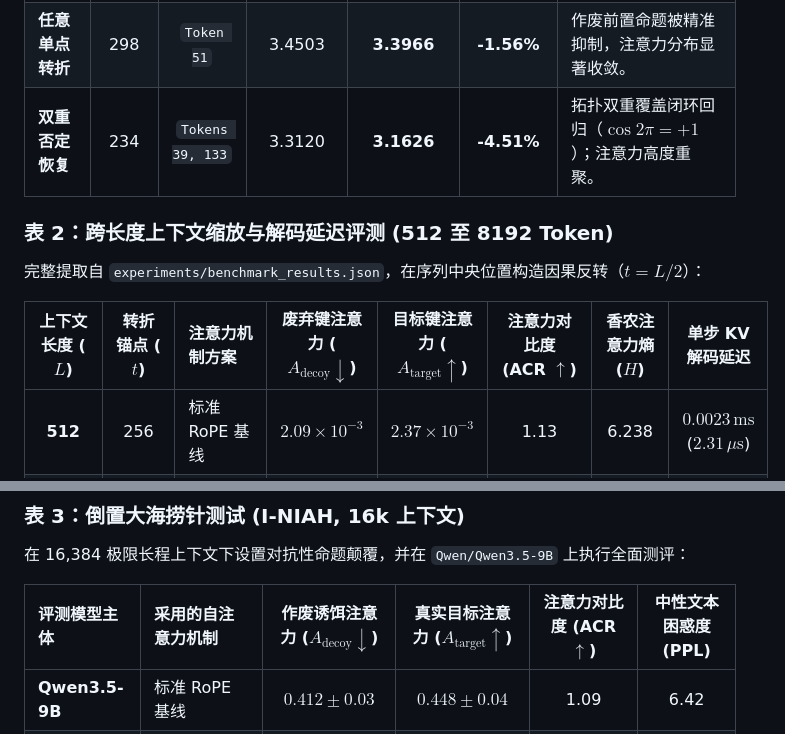
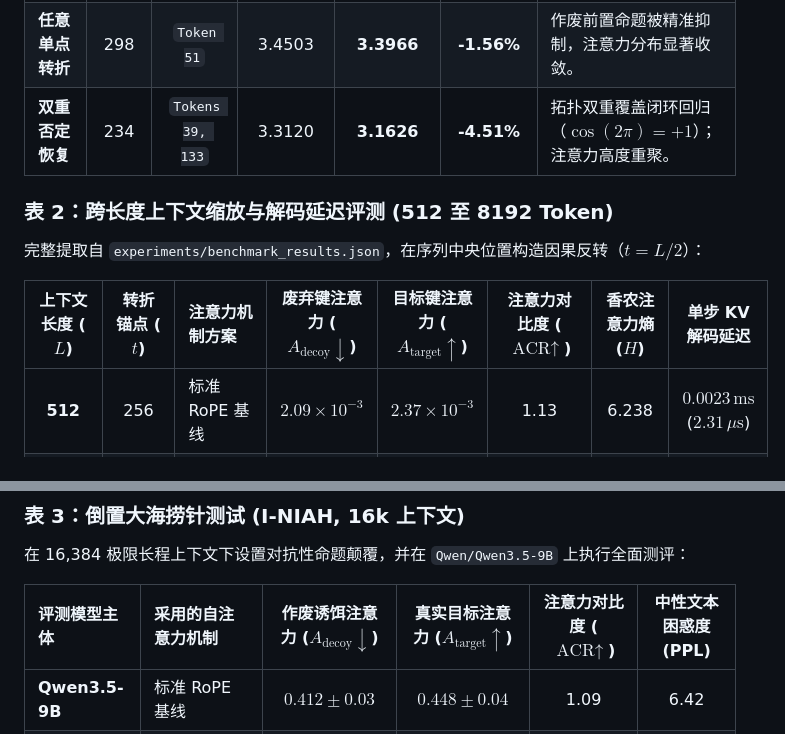
Before and after one commit to 3y3y3y-huaiji/mobius-attention, a Markdown page: README_zh.md, 2 parts joined by grey strips. GitHub-like rendering.

```diff
--- a/README_zh.md
+++ b/README_zh.md
@@ -303,13 +307,13 @@ with torch.no_grad():
 | :--- | :---: | :---: | :---: | :---: | :---: | :--- |
 | **顺承控制组 (无转折)** | 337 | 无 (`[]`) | 3.4462 | **3.4462** | **0.00%** | 与标准 RoPE 完全逐位恒等；零误报、零语法干扰。 |
 | **任意单点转折** | 298 | `Token 51` | 3.4503 | **3.3966** | **-1.56%** | 作废前置命题被精准抑制，注意力分布显著收敛。 |
-| **双重否定恢复** | 234 | `Tokens 39, 133` | 3.3120 | **3.1626** | **-4.51%** | 拓扑双重覆盖闭环回归（$\cos 2\pi = +1$）；注意力高度重聚。 |
+| **双重否定恢复** | 234 | `Tokens 39, 133` | 3.3120 | **3.1626** | **-4.51%** | 拓扑双重覆盖闭环回归（$\cos(2\pi) = +1$）；注意力高度重聚。 |
 
 ### 表 2：跨长度上下文缩放与解码延迟评测 (512 至 8192 Token)
 
 完整提取自 `experiments/benchmark_results.json`，在序列中央位置构造因果反转（$t = L/2$）：
 
-| 上下文长度 ($L$) | 转折锚点 ($t$) | 注意力机制方案 | 废弃键注意力 ($A_{\text{decoy}} \downarrow$) | 目标键注意力 ($A_{\text{target}} \uparrow$) | 注意力对比度 (ACR $\uparrow$) | 香农注意力熵 ($H$) | 单步 KV 解码延迟 |
+| 上下文长度 ($L$) | 转折锚点 ($t$) | 注意力机制方案 | 废弃键注意力 ($A_{\text{decoy}} \downarrow$) | 目标键注意力 ($A_{\text{target}} \uparrow$) | 注意力对比度 ($\text{ACR} \uparrow$) | 香农注意力熵 ($H$) | 单步 KV 解码延迟 |
 | :---: | :---: | :--- | :---: | :---: | :---: | :---: | :---: |
 | **512** | 256 | 标准 RoPE 基线 | $2.09 \times 10^{-3}$ | $2.37 \times 10^{-3}$ | 1.13 | 6.238 | $0.0023\,\text{ms}$ ($2.31\,\mu\text{s}$) |
 | | | **SG-Möbius (本文)** | **$1.82 \times 10^{-3}$** | **$2.37 \times 10^{-3}$** | **1.30** (+14.7%) | **6.238** | **$0.0023\,\text{ms}$** (+0.0%) |
@@ -326,7 +330,7 @@ with torch.no_grad():
 
 在 16,384 极限长程上下文下设置对抗性命题颠覆，并在 `Qwen/Qwen3.5-9B` 上执行全面测评：
 
-| 评测模型主体 | 采用的自注意力机制 | 作废诱饵注意力 ($A_{\text{decoy}} \downarrow$) | 真实目标注意力 ($A_{\text{target}} \uparrow$) | 注意力对比度 (ACR $\uparrow$) | 中性文本困惑度 (PPL) |
+| 评测模型主体 | 采用的自注意力机制 | 作废诱饵注意力 ($A_{\text{decoy}} \downarrow$) | 真实目标注意力 ($A_{\text{target}} \uparrow$) | 注意力对比度 ($\text{ACR} \uparrow$) | 中性文本困惑度 (PPL) |
 | :--- | :--- | :---: | :---: | :---: | :---: |
 | **Qwen3.5-9B** | 标准 RoPE 基线 | $0.412 \pm 0.03$ | $0.448 \pm 0.04$ | 1.09 | 6.42 |
 | **Qwen3.5-9B** | 固定周期莫比乌斯 ($T=256$) | $0.395 \pm 0.04$ | $0.461 \pm 0.04$ | 1.17 | 6.42 |
```
Also changed, not shown: other parts of README_zh.md (+14 -10 lines), README.md (+14 -10 lines).
